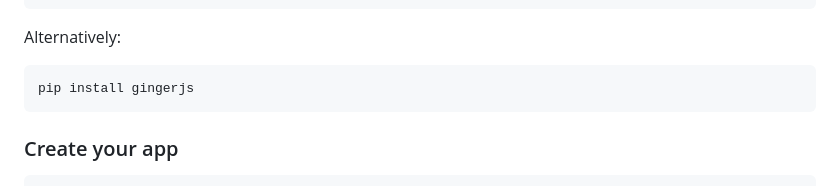
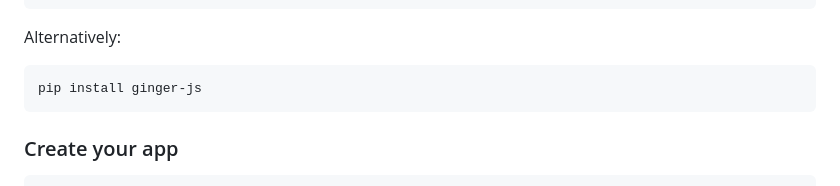
Before and after one commit to py-react/ginger-js, a Markdown page: readme.md, the part around the change. Drawn GitHub-style.

Commit message:
chore: readme update

````diff
--- a/readme.md
+++ b/readme.md
@@ -33,7 +33,7 @@ pip install git+https://github.com/ginger-society/ginger-js.git
 Alternatively:
 
 ```bash
-pip install gingerjs
+pip install ginger-js
 ```
 
 
````
